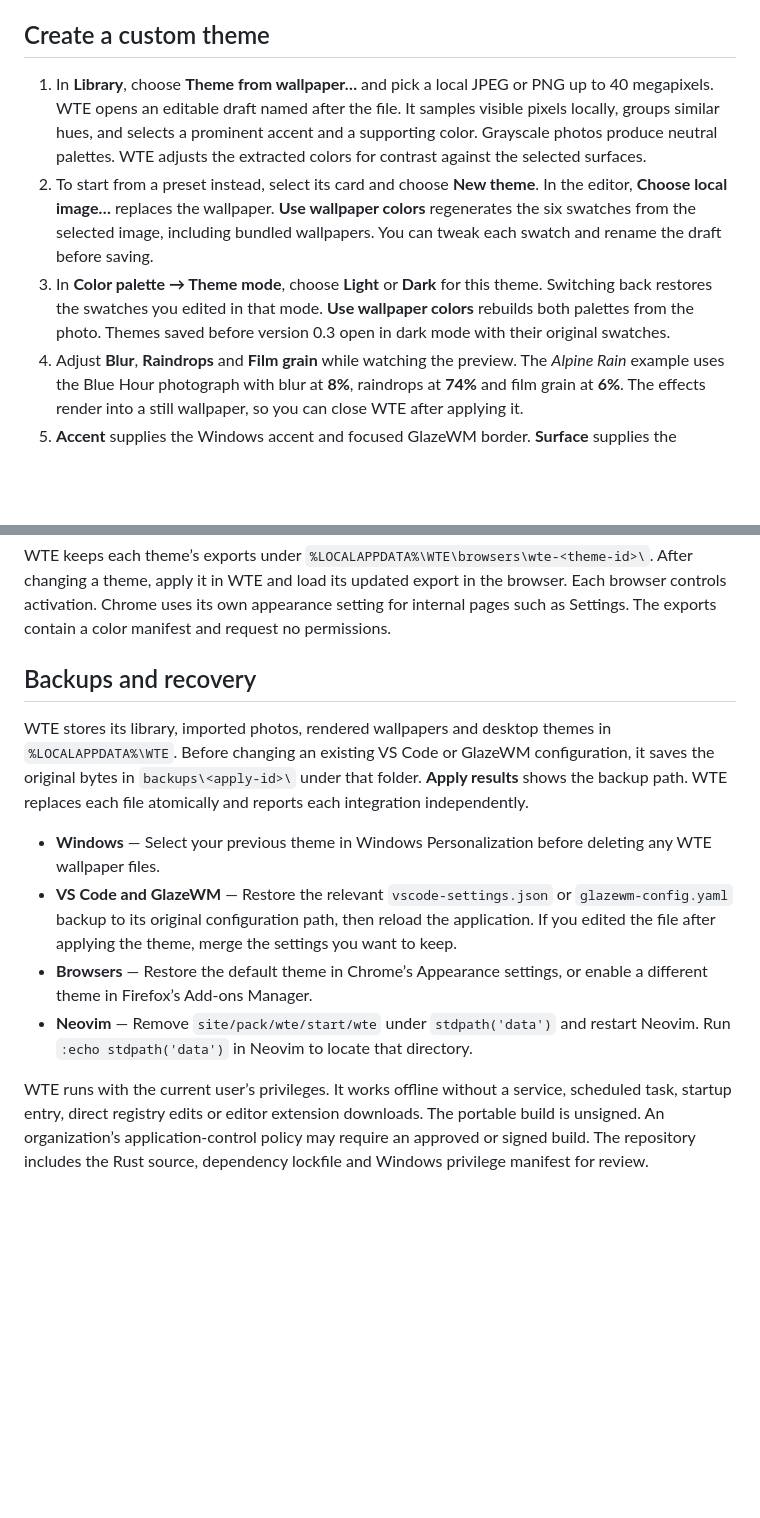
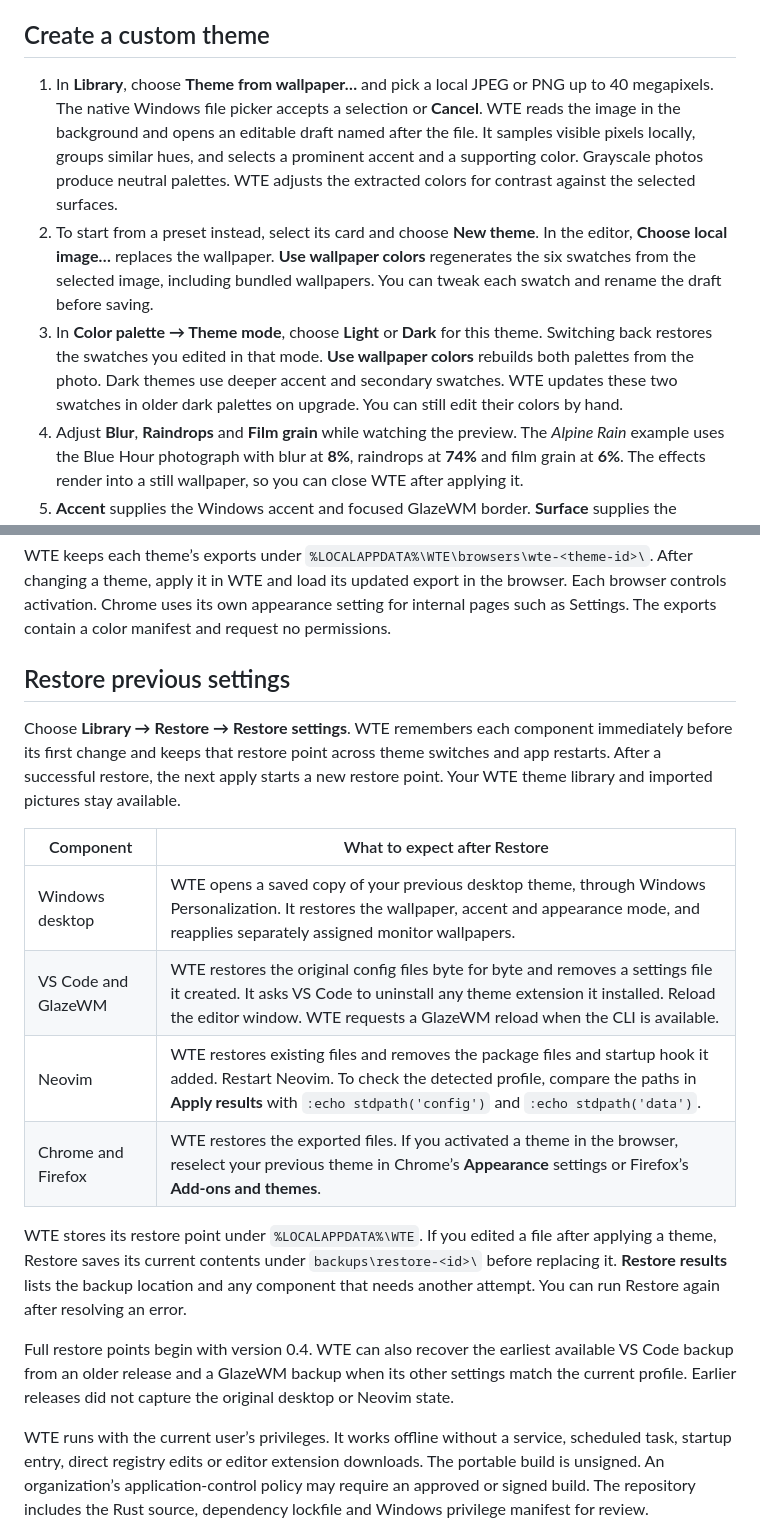
Before and after one commit to gpioloco/ProjectF, a Markdown page: README.md, 2 parts joined by grey strips. GitHub-like rendering; blank space fills up the shorter version.

```diff
--- a/README.md
+++ b/README.md
@@ -52,9 +52,9 @@ Run `cargo test --locked` from the repository root. With `nvim` on `PATH`, `carg
 
 ## Create a custom theme
 
-1. In **Library**, choose **Theme from wallpaper…** and pick a local JPEG or PNG up to 40 megapixels. WTE opens an editable draft named after the file. It samples visible pixels locally, groups similar hues, and selects a prominent accent and a supporting color. Grayscale photos produce neutral palettes. WTE adjusts the extracted colors for contrast against the selected surfaces.
+1. In **Library**, choose **Theme from wallpaper…** and pick a local JPEG or PNG up to 40 megapixels. The native Windows file picker accepts a selection or **Cancel**. WTE reads the image in the background and opens an editable draft named after the file. It samples visible pixels locally, groups similar hues, and selects a prominent accent and a supporting color. Grayscale photos produce neutral palettes. WTE adjusts the extracted colors for contrast against the selected surfaces.
 2. To start from a preset instead, select its card and choose **New theme**. In the editor, **Choose local image…** replaces the wallpaper. **Use wallpaper colors** regenerates the six swatches from the selected image, including bundled wallpapers. You can tweak each swatch and rename the draft before saving.
-3. In **Color palette → Theme mode**, choose **Light** or **Dark** for this theme. Switching back restores the swatches you edited in that mode. **Use wallpaper colors** rebuilds both palettes from the photo. Themes saved before version 0.3 open in dark mode with their original swatches.
+3. In **Color palette → Theme mode**, choose **Light** or **Dark** for this theme. Switching back restores the swatches you edited in that mode. **Use wallpaper colors** rebuilds both palettes from the photo. Dark themes use deeper accent and secondary swatches. WTE updates these two swatches in older dark palettes on upgrade. You can still edit their colors by hand.
 4. Adjust **Blur**, **Raindrops** and **Film grain** while watching the preview. The *Alpine Rain* example uses the Blue Hour photograph with blur at **8%**, raindrops at **74%** and film grain at **6%**. The effects render into a still wallpaper, so you can close WTE after applying it.
 5. **Accent** supplies the Windows accent and focused GlazeWM border. **Surface** supplies the unfocused border. Clear **Use palette** beside either border to choose its color independently.
 6. Under **Components**, select the applications to update. Leave the editor theme fields blank for ExoVoid syntax with wallpaper-based backgrounds, highlights and borders. Enter an installed VS Code theme or Neovim colorscheme name to use that editor's own theme.
@@ -89,14 +89,20 @@ To add a browser to a preset, choose **Edit theme** to make a custom copy. In th
 
 WTE keeps each theme’s exports under `%LOCALAPPDATA%\WTE\browsers\wte-<theme-id>\`. After changing a theme, apply it in WTE and load its updated export in the browser. Each browser controls activation. Chrome uses its own appearance setting for internal pages such as Settings. The exports contain a color manifest and request no permissions.
 
-## Backups and recovery
+## Restore previous settings
 
-WTE stores its library, imported photos, rendered wallpapers and desktop themes in `%LOCALAPPDATA%\WTE`. Before changing an existing VS Code or GlazeWM configuration, it saves the original bytes in `backups\<apply-id>\` under that folder. **Apply results** shows the backup path. WTE replaces each file atomically and reports each integration independently.
+Choose **Library → Restore → Restore settings**. WTE remembers each component immediately before its first change and keeps that restore point across theme switches and app restarts. After a successful restore, the next apply starts a new restore point. Your WTE theme library and imported pictures stay available.
 
-- **Windows** — Select your previous theme in Windows Personalization before deleting any WTE wallpaper files.
-- **VS Code and GlazeWM** — Restore the relevant `vscode-settings.json` or `glazewm-config.yaml` backup to its original configuration path, then reload the application. If you edited the file after applying the theme, merge the settings you want to keep.
-- **Browsers** — Restore the default theme in Chrome’s Appearance settings, or enable a different theme in Firefox’s Add-ons Manager.
-- **Neovim** — Remove `site/pack/wte/start/wte` under `stdpath('data')` and restart Neovim. Run `:echo stdpath('data')` in Neovim to locate that directory.
+| Component | What to expect after Restore |
+| --- | --- |
+| Windows desktop | WTE opens a saved copy of your previous desktop theme, through Windows Personalization. It restores the wallpaper, accent and appearance mode, and reapplies separately assigned monitor wallpapers. |
+| VS Code and GlazeWM | WTE restores the original config files byte for byte and removes a settings file it created. It asks VS Code to uninstall any theme extension it installed. Reload the editor window. WTE requests a GlazeWM reload when the CLI is available. |
+| Neovim | WTE restores existing files and removes the package files and startup hook it added. Restart Neovim. To check the detected profile, compare the paths in **Apply results** with `:echo stdpath('config')` and `:echo stdpath('data')`. |
+| Chrome and Firefox | WTE restores the exported files. If you activated a theme in the browser, reselect your previous theme in Chrome’s **Appearance** settings or Firefox’s **Add-ons and themes**. |
+
+WTE stores its restore point under `%LOCALAPPDATA%\WTE`. If you edited a file after applying a theme, Restore saves its current contents under `backups\restore-<id>\` before replacing it. **Restore results** lists the backup location and any component that needs another attempt. You can run Restore again after resolving an error.
+
+Full restore points begin with version 0.4. WTE can also recover the earliest available VS Code backup from an older release and a GlazeWM backup when its other settings match the current profile. Earlier releases did not capture the original desktop or Neovim state.
 
 WTE runs with the current user’s privileges. It works offline without a service, scheduled task, startup entry, direct registry edits or editor extension downloads. The portable build is unsigned. An organization’s application-control policy may require an approved or signed build. The repository includes the Rust source, dependency lockfile and Windows privilege manifest for review.
 
```
Also changed, not shown: other parts of README.md (+3 -3 lines), docs/screenshots/preset-blue-hour.png, docs/screenshots/preset-sienna.png, docs/screenshots/theme-library.png, 15 other files.
